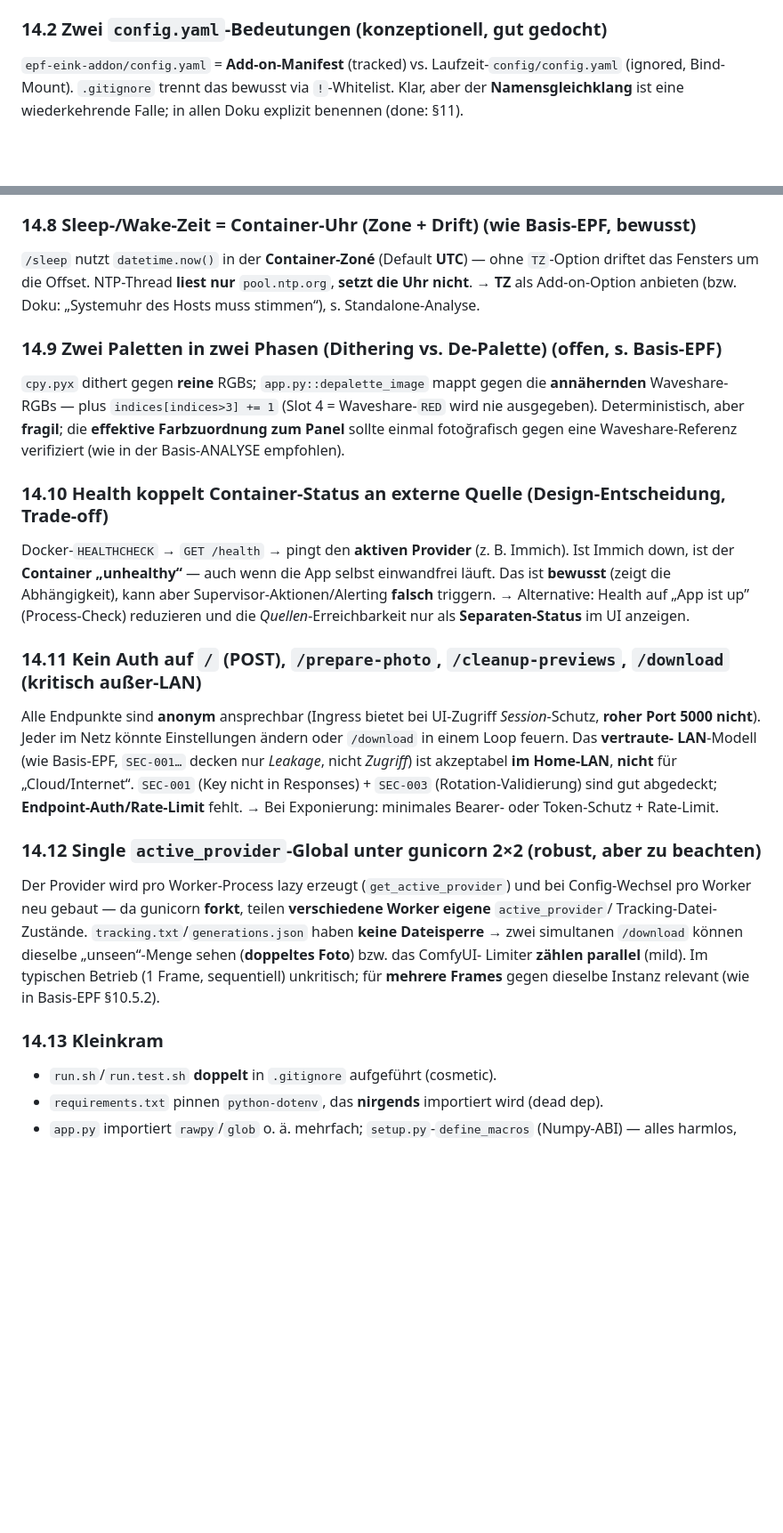
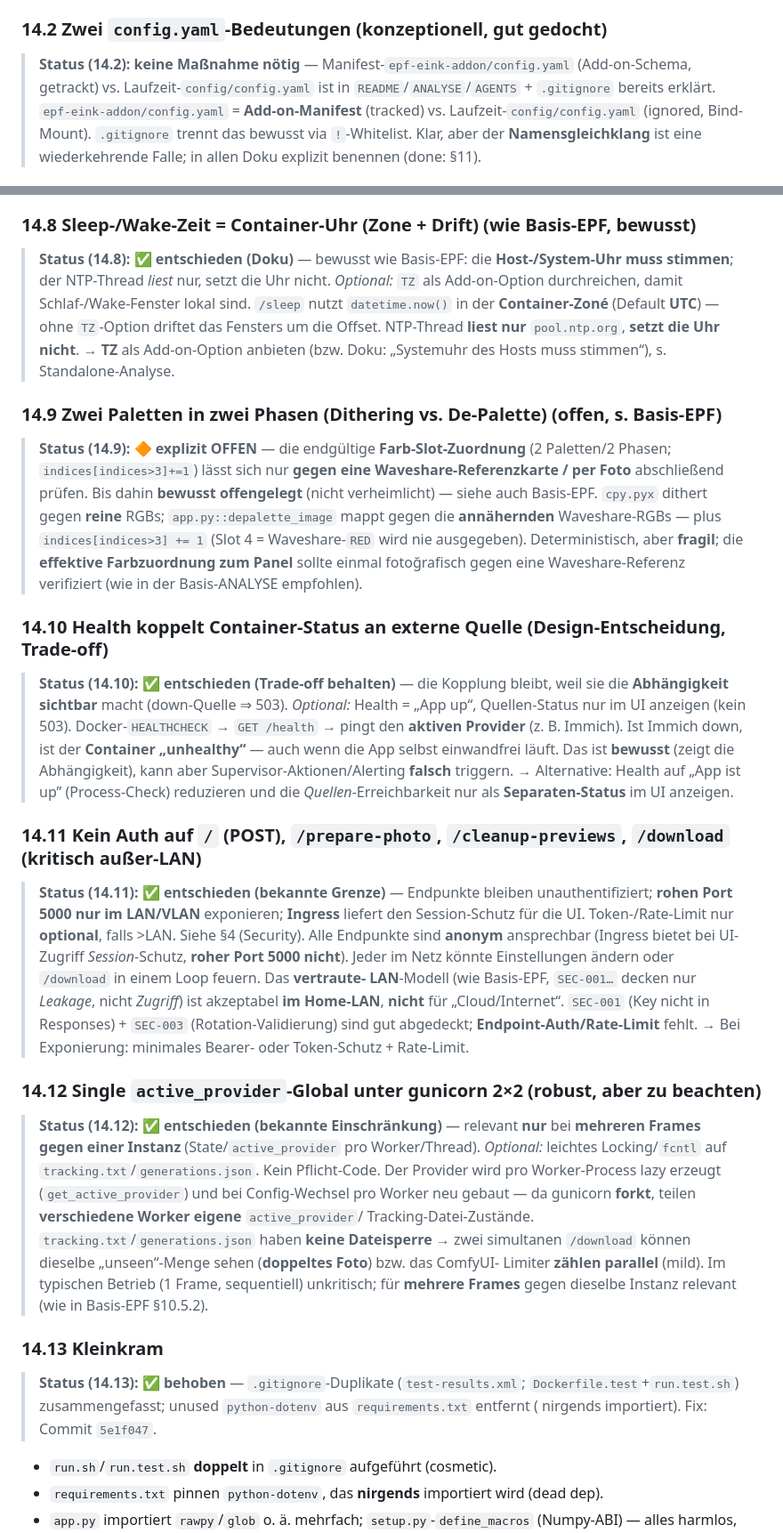
Before and after one commit to Zippo2000/epf-homeassistant-addons, a Markdown page: ANALYSE.md, 2 parts joined by grey strips. Shown at 89% size. Drawn GitHub-style; blank space fills up the shorter version.

Commit message:
docs: record Phase-C decisions (14.11/14.10/14.8/14.12) + open 14.9 + 14.2/Release notes

```diff
--- a/ANALYSE.md
+++ b/ANALYSE.md
@@ -515,6 +515,7 @@ Datei sagen „6-color“). **→ auf „6“ vereinheitlichen.**
 > **Status (14.1): ✅ behoben** — alle 6 "7-color"-Stellen auf "6-color" gesetzt (epf-`README` L9/L174; `requirements_spec` L18/L24; `architecture_document` L32/L42); "7.3 inch"/"7.3inch" (Diagonale) bewusst erhalten; intern jetzt konsistent. Fix: Commit `5fc0de2`.
 
 ### 14.2 Zwei `config.yaml`-Bedeutungen (konzeptionell, gut gedocht)
+> **Status (14.2): keine Maßnahme nötig** — Manifest-`epf-eink-addon/config.yaml` (Add-on-Schema, getrackt) vs. Laufzeit-`config/config.yaml` ist in `README`/`ANALYSE`/`AGENTS` + `.gitignore` bereits erklärt.
 `epf-eink-addon/config.yaml` = **Add-on-Manifest** (tracked) vs. Laufzeit-`config/config.yaml`
 (ignored, Bind-Mount). `.gitignore` trennt das bewusst via `!`-Whitelist. Klar, aber der
 **Namensgleichklang** ist eine wiederkehrende Falle; in allen Doku explizit benennen (done: §11).
@@ -557,17 +558,20 @@ Bitmap-Schrift) zurück → Overlay bleibt, ist aber nicht die beabsichtigte Sch
 in `Dockerfile` nachziehen, oder den Fallback als *intended* dokumentieren.
 
 ### 14.8 Sleep-/Wake-Zeit = **Container-Uhr** (Zone + Drift) (wie Basis-EPF, bewusst)
+> **Status (14.8): ✅ entschieden (Doku)** — bewusst wie Basis-EPF: die **Host-/System-Uhr muss stimmen**; der NTP-Thread *liest* nur, setzt die Uhr nicht. *Optional:* `TZ` als Add-on-Option durchreichen, damit Schlaf-/Wake-Fenster lokal sind.
 `/sleep` nutzt `datetime.now()` in der **Container-Zoné** (Default **UTC**) — ohne `TZ`-Option driftet
 das Fensters um die Offset. NTP-Thread **liest nur** `pool.ntp.org`, **setzt die Uhr nicht**. → **TZ** als
 Add-on-Option anbieten (bzw. Doku: „Systemuhr des Hosts muss stimmen“), s. Standalone-Analyse.
 
 ### 14.9 **Zwei Paletten in zwei Phasen** (Dithering vs. De-Palette) (offen, s. Basis-EPF)
+> **Status (14.9): 🔶 explizit OFFEN** — die endgültige **Farb-Slot-Zuordnung** (2 Paletten/2 Phasen; `indices[indices>3]+=1`) lässt sich nur **gegen eine Waveshare-Referenzkarte / per Foto** abschließend prüfen. Bis dahin **bewusst offengelegt** (nicht verheimlicht) — siehe auch Basis-EPF.
 `cpy.pyx` dithert gegen **reine** RGBs; `app.py::depalette_image` mappt gegen die **annähernden**
 Waveshare-RGBs — plus `indices[indices>3] += 1` (Slot 4 = Waveshare-`RED` wird nie ausgegeben).
 Deterministisch, aber **fragil**; die **effektive Farbzuordnung zum Panel** sollte einmal
 fotoğrafisch gegen eine Waveshare-Referenz verifiziert (wie in der Basis-ANALYSE empfohlen).
 
 ### 14.10 Health koppelt **Container-Status an externe Quelle** (Design-Entscheidung, Trade-off)
+> **Status (14.10): ✅ entschieden (Trade-off behalten)** — die Kopplung bleibt, weil sie die **Abhängigkeit sichtbar** macht (down-Quelle ⇒ 503). *Optional:* Health = „App up“, Quellen-Status nur im UI anzeigen (kein 503).
 Docker-`HEALTHCHECK` → `GET /health` → pingt den **aktiven Provider** (z. B. Immich). Ist Immich down,
 ist der **Container „unhealthy“** — auch wenn die App selbst einwandfrei läuft. Das ist **bewusst**
 (zeigt die Abhängigkeit), kann aber Supervisor-Aktionen/Alerting **falsch** triggern. → Alternative:
@@ -575,6 +579,7 @@ Health auf „App ist up” (Process-Check) reduzieren und die *Quellen*-Erreich
 **Separaten-Status** im UI anzeigen.
 
 ### 14.11 **Kein Auth** auf `/` (POST), `/prepare-photo`, `/cleanup-previews`, `/download` (kritisch außer-LAN)
+> **Status (14.11): ✅ entschieden (bekannte Grenze)** — Endpunkte bleiben unauthentifiziert; **rohen Port 5000 nur im LAN/VLAN** exponieren; **Ingress** liefert den Session-Schutz für die UI. Token-/Rate-Limit nur **optional**, falls >LAN. Siehe §4 (Security).
 Alle Endpunkte sind **anonym** ansprechbar (Ingress bietet bei UI-Zugriff *Session*-Schutz, **roher Port 5000
 nicht**). Jeder im Netz könnte Einstellungen ändern oder `/download` in einem Loop feuern. Das **vertraute-
 LAN**-Modell (wie Basis-EPF, `SEC-001…` decken nur *Leakage*, nicht *Zugriff*) ist akzeptabel **im Home-LAN**,
@@ -582,6 +587,7 @@ LAN**-Modell (wie Basis-EPF, `SEC-001…` decken nur *Leakage*, nicht *Zugriff*)
 abgedeckt; **Endpoint-Auth/Rate-Limit** fehlt. → Bei Exponierung: minimales Bearer- oder Token-Schutz + Rate-Limit.
 
 ### 14.12 **Single `active_provider`-Global** unter gunicorn **2×2** (robust, aber zu beachten)
+> **Status (14.12): ✅ entschieden (bekannte Einschränkung)** — relevant **nur** bei **mehreren Frames gegen einer Instanz** (State/`active_provider` pro Worker/Thread). *Optional:* leichtes Locking/`fcntl` auf `tracking.txt`/`generations.json`. Kein Pflicht-Code.
 Der Provider wird pro Worker-Process lazy erzeugt (`get_active_provider`) und bei Config-Wechsel pro
 Worker neu gebaut — da gunicorn **forkt**, teilen **verschiedene Worker eigene** `active_provider`/
 Tracking-Datei-Zustände. `tracking.txt`/`generations.json` haben **keine Dateisperre** → zwei
@@ -590,6 +596,7 @@ Limiter **zählen parallel** (mild). Im typischen Betrieb (1 Frame, sequentiell)
 **mehrere Frames** gegen dieselbe Instanz relevant (wie in Basis-EPF §10.5.2).
 
 ### 14.13 Kleinkram
+> **Status (14.13): ✅ behoben** — `.gitignore`-Duplikate (`test-results.xml`; `Dockerfile.test`+`run.test.sh`) zusammengefasst; unused `python-dotenv` aus `requirements.txt` entfernt ( nirgends importiert). Fix: Commit `5e1f047`.
 * `run.sh`/`run.test.sh` **doppelt** in `.gitignore` aufgeführt (cosmetic).
 * `requirements.txt` pinnen `python-dotenv`, das **nirgends** importiert wird (dead dep).
 * `app.py` importiert `rawpy`/`glob` o. ä. mehrfach; `setup.py`-`define_macros` (Numpy-ABI) — alles
```
Also changed, not shown: plans/findings-14.md (+7 -4 lines).
